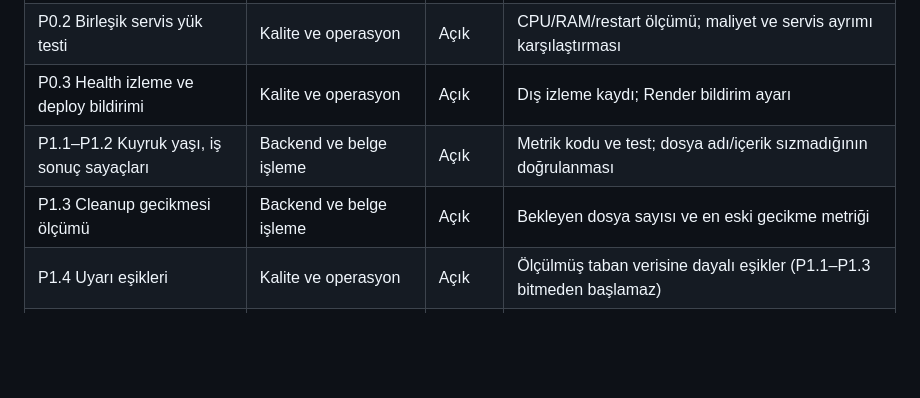
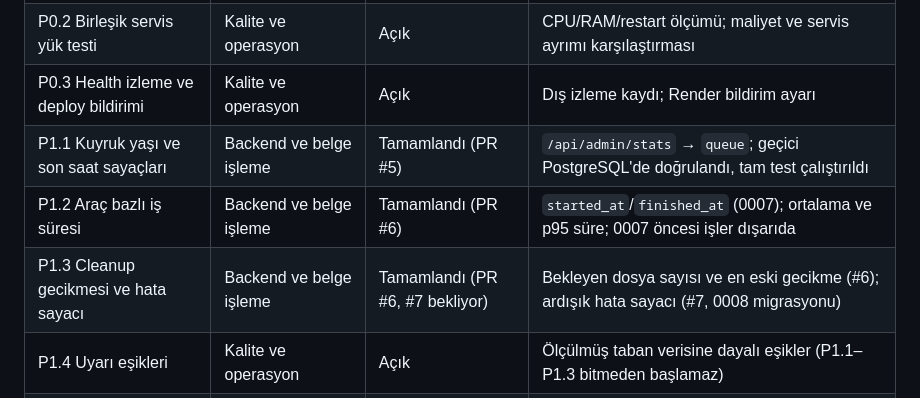
Before and after one commit to mfurkanturan/convertsite, a Markdown page: project-planning/ARCHITECTURE-AUDIT.md, the part around the change. Drawn GitHub-style; blank space fills up the shorter version.

Commit message:
Update audit follow-up statuses for P1 items
P1.1 and P1.2 were merged through PRs #5 and #6, and P1.3 has its
backlog metric there with the failure counter in a separate PR.
Record those statuses in the follow-up table.

Co-Authored-By: Claude Haiku 5.5 <noreply@anthropic.com>

```diff
--- a/project-planning/ARCHITECTURE-AUDIT.md
+++ b/project-planning/ARCHITECTURE-AUDIT.md
@@ -55,8 +55,9 @@ Sahip sütunu kişi değil, `docs/TEAM.md` içindeki rolü gösterir. Kişi atam
 | P0.1 Veritabanı sağlayıcısı, backup/PITR | Kalite ve operasyon | Açık | Sağlayıcı ekran görüntüsü veya yazılı ayar; saklama süresi; izole restore sonucu |
 | P0.2 Birleşik servis yük testi | Kalite ve operasyon | Açık | CPU/RAM/restart ölçümü; maliyet ve servis ayrımı karşılaştırması |
 | P0.3 Health izleme ve deploy bildirimi | Kalite ve operasyon | Açık | Dış izleme kaydı; Render bildirim ayarı |
-| P1.1–P1.2 Kuyruk yaşı, iş sonuç sayaçları | Backend ve belge işleme | Açık | Metrik kodu ve test; dosya adı/içerik sızmadığının doğrulanması |
-| P1.3 Cleanup gecikmesi ölçümü | Backend ve belge işleme | Açık | Bekleyen dosya sayısı ve en eski gecikme metriği |
+| P1.1 Kuyruk yaşı ve son saat sayaçları | Backend ve belge işleme | Tamamlandı (PR #5) | `/api/admin/stats` → `queue`; geçici PostgreSQL'de doğrulandı, tam test çalıştırıldı |
+| P1.2 Araç bazlı iş süresi | Backend ve belge işleme | Tamamlandı (PR #6) | `started_at`/`finished_at` (0007); ortalama ve p95 süre; 0007 öncesi işler dışarıda |
+| P1.3 Cleanup gecikmesi ve hata sayacı | Backend ve belge işleme | Tamamlandı (PR #6, #7 bekliyor) | Bekleyen dosya sayısı ve en eski gecikme (#6); ardışık hata sayacı (#7, 0008 migrasyonu) |
 | P1.4 Uyarı eşikleri | Kalite ve operasyon | Açık | Ölçülmüş taban verisine dayalı eşikler (P1.1–P1.3 bitmeden başlamaz) |
 | P2.1–P2.2 İçerik dosyaları bölme | Frontend ve UX, SEO ve analitik | Açık | Public export ve slug/canonical/hreflang eşleşmesinin korunduğu kontrol |
 | P2.3 UI sözlük ayrımı | Mimari, Frontend ve UX | Açık | Değerlendirme notu; satır sayısı tek başına gerekçe olmaz |
```
